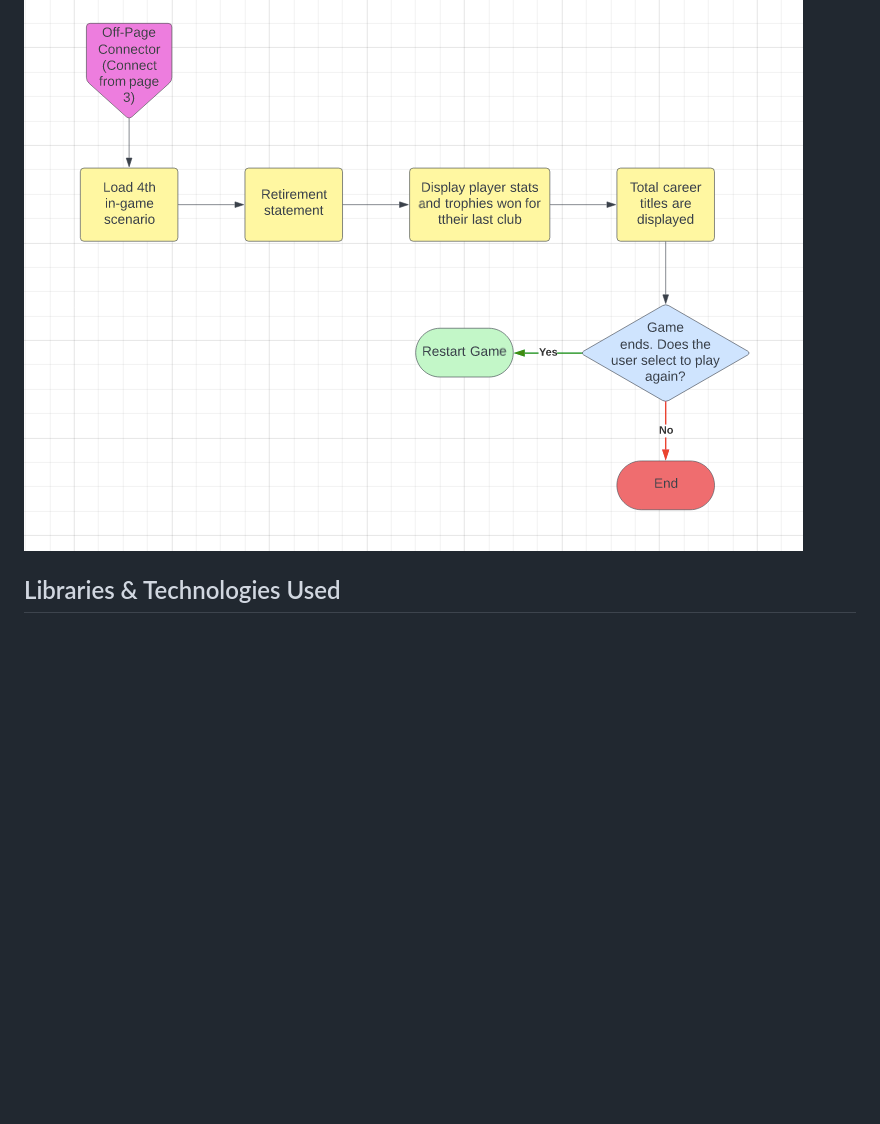
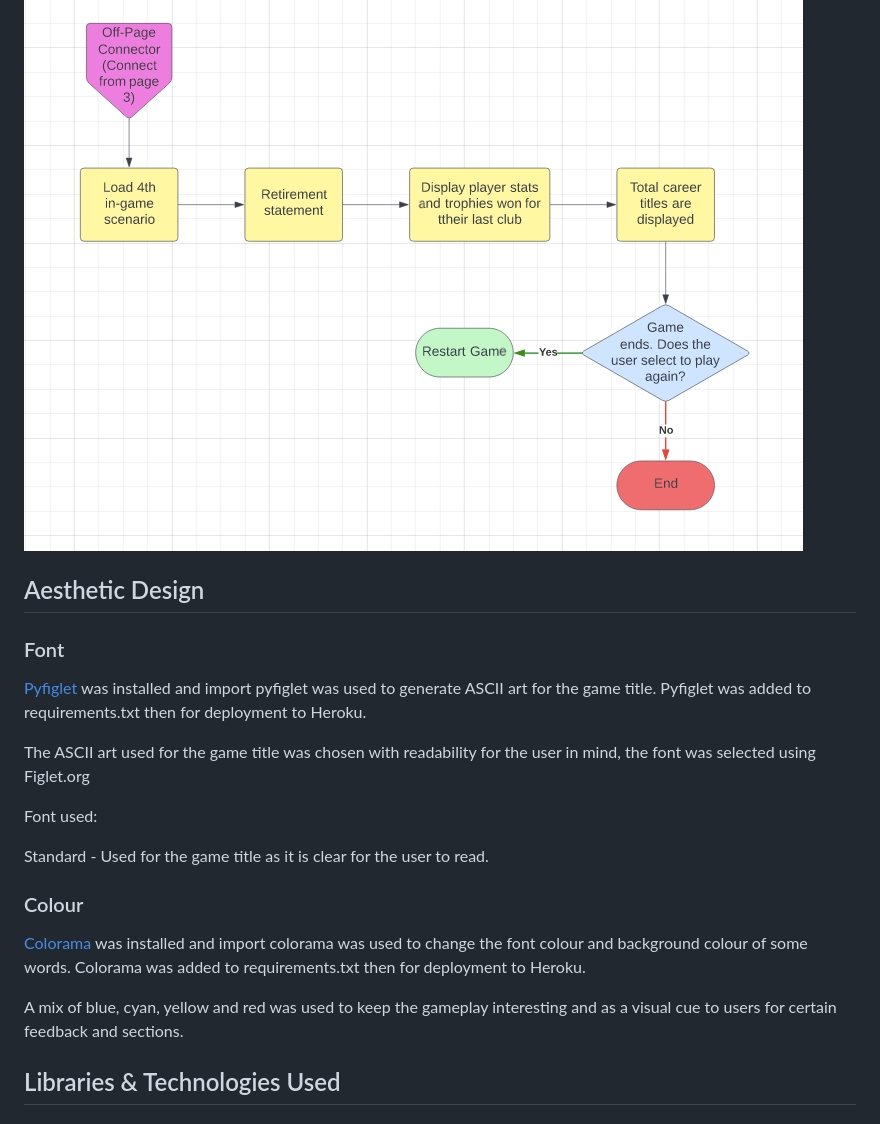
Before and after one commit to lgaudencio/footy-fever, a Markdown page: README.md, the part around the change. Rendered like a GitHub page; blank space fills up the shorter version.

Commit message:
Add aesthetic design section on README

```diff
--- a/README.md
+++ b/README.md
@@ -135,6 +135,24 @@ A flow chart is used to show the order in which individual statements, instructi
 
 ![Fourth Flow Chart Image](assets/images/flowchart-4.png)
 
+## Aesthetic Design
+
+### Font
+
+[Pyfiglet](https://pypi.org/project/pyfiglet/0.7/) was installed and import pyfiglet was used to generate ASCII art for the game title. Pyfiglet was added to requirements.txt then for deployment to Heroku.
+
+The ASCII art used for the game title was chosen with readability for the user in mind, the font was selected using Figlet.org
+
+Font used:
+
+Standard - Used for the game title as it is clear for the user to read.
+
+### Colour
+
+[Colorama](https://pypi.org/project/colorama/) was installed and import colorama was used to change the font colour and background colour of some words. Colorama was added to requirements.txt then for deployment to Heroku.
+
+A mix of blue, cyan, yellow and red was used to keep the gameplay interesting and as a visual cue to users for certain feedback and sections.
+
 ## Libraries & Technologies Used
 
 ### Built-in Python Libraries
```
